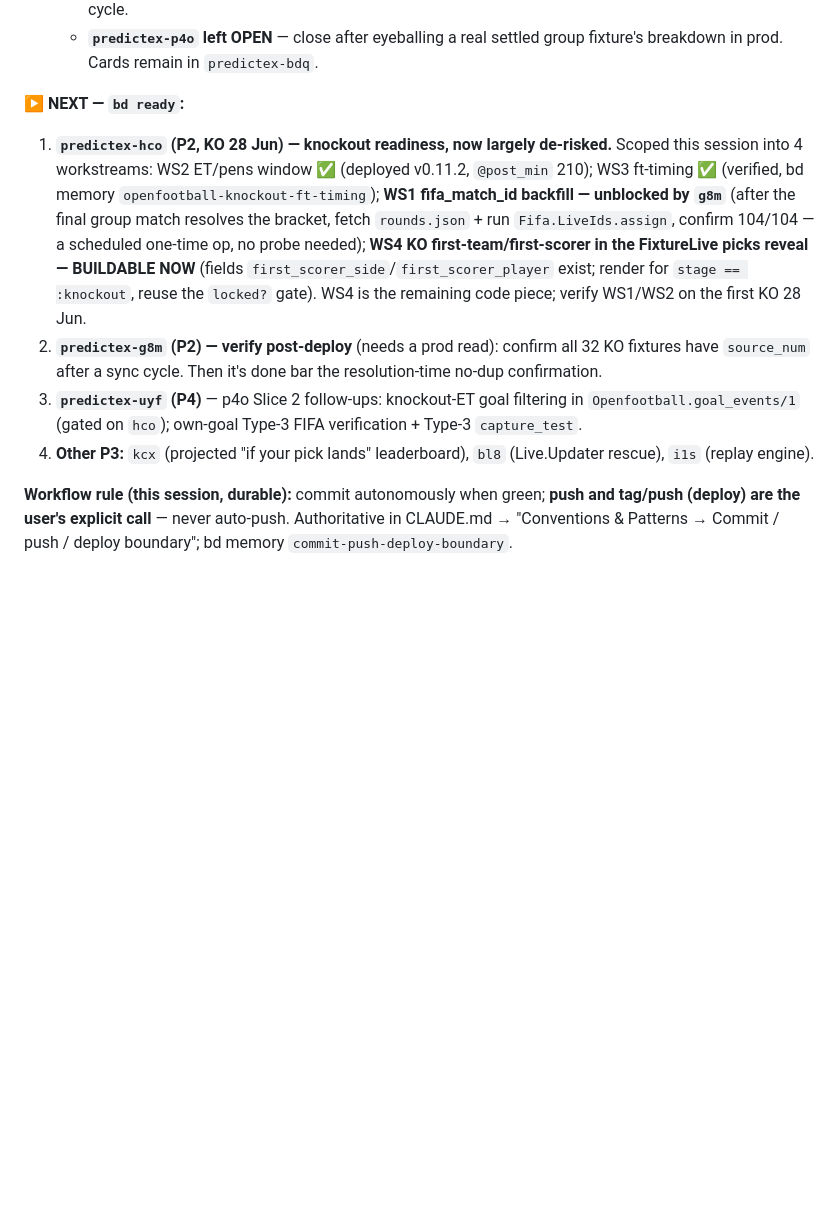
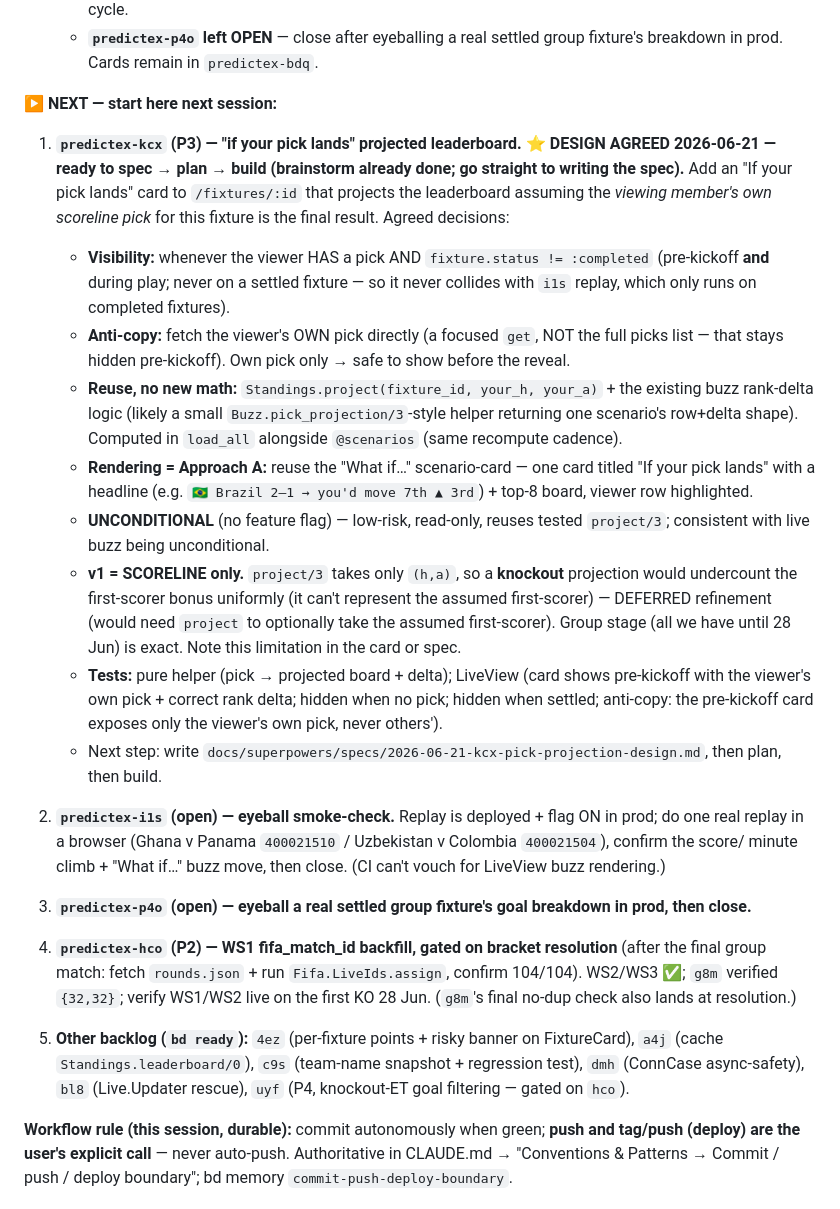
Before and after one commit to davewil/predictex, a Markdown page: RESUME.md, the part around the change. Rendered like a GitHub page; blank space fills up the shorter version.

Commit message:
docs(resume): capture agreed kcx pick-projection design for next session; refresh NEXT
Co-Authored-By: Claude Opus 4.8 (1M context) <noreply@anthropic.com>

```diff
--- a/RESUME.md
+++ b/RESUME.md
@@ -106,20 +106,46 @@ bracket resolution. Next session picks from the backlog below.
   - **`predictex-p4o` left OPEN** — close after eyeballing a real settled group fixture's breakdown in prod.
     Cards remain in `predictex-bdq`.
 
-**▶ NEXT — `bd ready`:**
-1. **`predictex-hco` (P2, KO 28 Jun) — knockout readiness, now largely de-risked.** Scoped this session into
-   4 workstreams: WS2 ET/pens window ✅ (deployed v0.11.2, `@post_min` 210); WS3 ft-timing ✅ (verified, bd
-   memory `openfootball-knockout-ft-timing`); **WS1 fifa_match_id backfill — unblocked by `g8m`** (after the
-   final group match resolves the bracket, fetch `rounds.json` + run `Fifa.LiveIds.assign`, confirm 104/104 —
-   a scheduled one-time op, no probe needed); **WS4 KO first-team/first-scorer in the FixtureLive picks
-   reveal — BUILDABLE NOW** (fields `first_scorer_side`/`first_scorer_player` exist; render for `stage ==
-   :knockout`, reuse the `locked?` gate). WS4 is the remaining code piece; verify WS1/WS2 on the first KO 28 Jun.
-2. **`predictex-g8m` (P2) — verify post-deploy** (needs a prod read): confirm all 32 KO fixtures have
-   `source_num` after a sync cycle. Then it's done bar the resolution-time no-dup confirmation.
-3. **`predictex-uyf` (P4)** — p4o Slice 2 follow-ups: knockout-ET goal filtering in `Openfootball.goal_events/1`
-   (gated on `hco`); own-goal Type-3 FIFA verification + Type-3 `capture_test`.
-4. **Other P3:** `kcx` (projected "if your pick lands" leaderboard), `bl8` (Live.Updater rescue),
-   `i1s` (replay engine).
+**▶ NEXT — start here next session:**
+
+1. **`predictex-kcx` (P3) — "if your pick lands" projected leaderboard. ⭐ DESIGN AGREED 2026-06-21 — ready to
+   spec → plan → build (brainstorm already done; go straight to writing the spec).** Add an "If your pick
+   lands" card to `/fixtures/:id` that projects the leaderboard assuming the *viewing member's own scoreline
+   pick* for this fixture is the final result. Agreed decisions:
+   - **Visibility:** whenever the viewer HAS a pick AND `fixture.status != :completed` (pre-kickoff **and**
+     during play; never on a settled fixture — so it never collides with `i1s` replay, which only runs on
+     completed fixtures).
+   - **Anti-copy:** fetch the viewer's OWN pick directly (a focused `get`, NOT the full picks list — that
+     stays hidden pre-kickoff). Own pick only → safe to show before the reveal.
+   - **Reuse, no new math:** `Standings.project(fixture_id, your_h, your_a)` + the existing buzz rank-delta
+     logic (likely a small `Buzz.pick_projection/3`-style helper returning one scenario's row+delta shape).
+     Computed in `load_all` alongside `@scenarios` (same recompute cadence).
+   - **Rendering = Approach A:** reuse the "What if…" scenario-card — one card titled "If your pick lands"
+     with a headline (e.g. `🇧🇷 Brazil 2–1 → you'd move 7th ▲ 3rd`) + top-8 board, viewer row highlighted.
+   - **UNCONDITIONAL** (no feature flag) — low-risk, read-only, reuses tested `project/3`; consistent with
+     live buzz being unconditional.
+   - **v1 = SCORELINE only.** `project/3` takes only `(h,a)`, so a **knockout** projection would undercount
+     the first-scorer bonus uniformly (it can't represent the assumed first-scorer) — DEFERRED refinement
+     (would need `project` to optionally take the assumed first-scorer). Group stage (all we have until
+     28 Jun) is exact. Note this limitation in the card or spec.
+   - **Tests:** pure helper (pick → projected board + delta); LiveView (card shows pre-kickoff with the
+     viewer's own pick + correct rank delta; hidden when no pick; hidden when settled; anti-copy: the
+     pre-kickoff card exposes only the viewer's own pick, never others').
+   - Next step: write `docs/superpowers/specs/2026-06-21-kcx-pick-projection-design.md`, then plan, then build.
+
+2. **`predictex-i1s` (open) — eyeball smoke-check.** Replay is deployed + flag ON in prod; do one real
+   replay in a browser (Ghana v Panama `400021510` / Uzbekistan v Colombia `400021504`), confirm the score/
+   minute climb + "What if…" buzz move, then close. (CI can't vouch for LiveView buzz rendering.)
+
+3. **`predictex-p4o` (open) — eyeball a real settled group fixture's goal breakdown in prod, then close.**
+
+4. **`predictex-hco` (P2) — WS1 fifa_match_id backfill, gated on bracket resolution** (after the final group
+   match: fetch `rounds.json` + run `Fifa.LiveIds.assign`, confirm 104/104). WS2/WS3 ✅; `g8m` verified
+   `{32,32}`; verify WS1/WS2 live on the first KO 28 Jun. (`g8m`'s final no-dup check also lands at resolution.)
+
+5. **Other backlog (`bd ready`):** `4ez` (per-fixture points + risky banner on FixtureCard), `a4j` (cache
+   `Standings.leaderboard/0`), `c9s` (team-name snapshot + regression test), `dmh` (ConnCase async-safety),
+   `bl8` (Live.Updater rescue), `uyf` (P4, knockout-ET goal filtering — gated on `hco`).
 
 **Workflow rule (this session, durable):** commit autonomously when green; **push and tag/push (deploy) are
 the user's explicit call** — never auto-push. Authoritative in CLAUDE.md → "Conventions & Patterns → Commit
```
